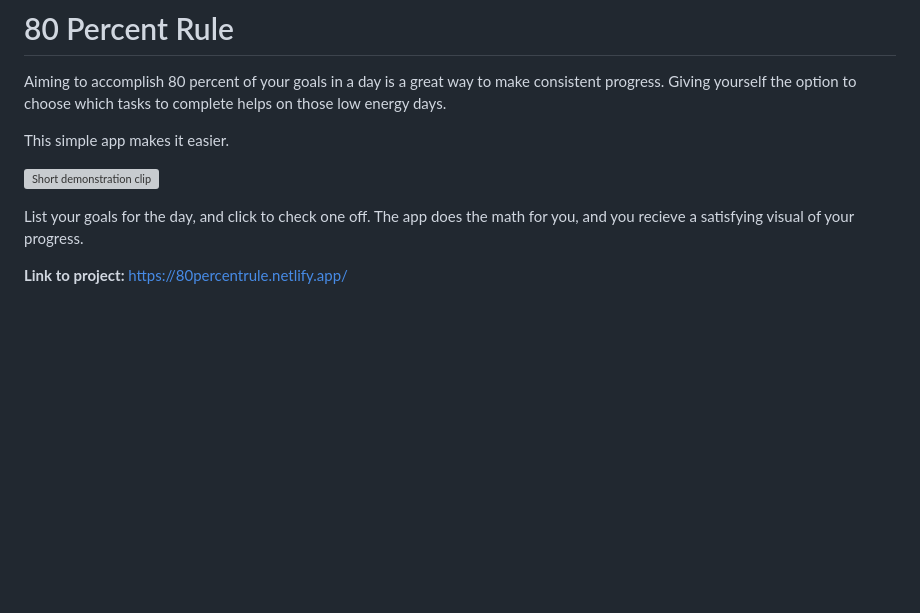
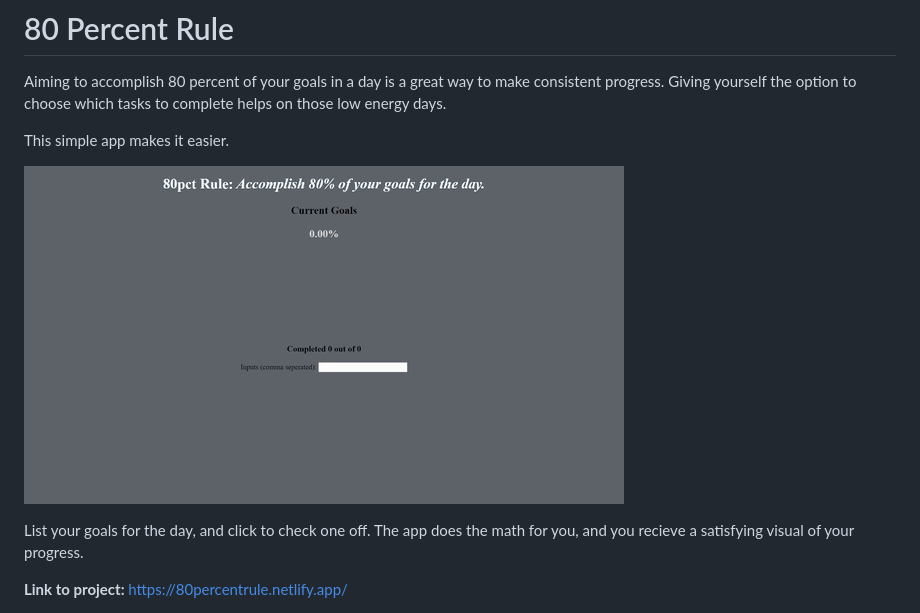
Before and after one commit to BlipOnNobodysRadar/70pct-Goal-Helper, a Markdown page: README.md, the part around the change printed below. GitHub-like rendering; pictures changed too: exampleGif.gif (added); blank space fills up the shorter version; grey boxes are pictures that could not be loaded.

```diff
--- a/README.md
+++ b/README.md
@@ -4,7 +4,7 @@ Aiming to accomplish 80 percent of your goals in a day is a great way to make co
 
 This simple app makes it easier.
 
-![Short demonstration clip](example.mp4)
+![demo](exampleGif.gif)
 
 List your goals for the day, and click to check one off. The app does the math for you, and you recieve a satisfying visual of your progress.
 
```
Also changed, not shown: other parts of README.md (+0 -2 lines), 2 other files.
